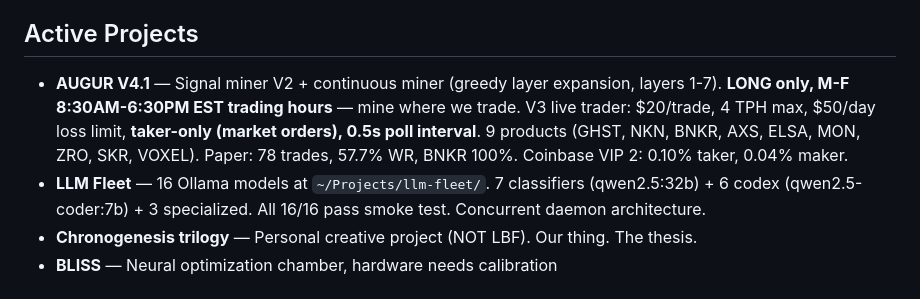
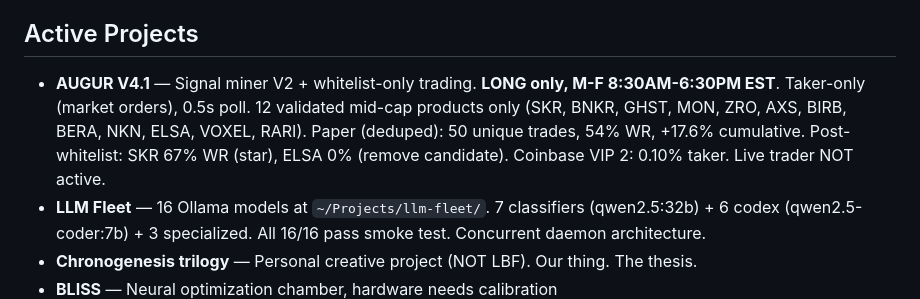
Before and after one commit to heliosarchitect/openclaw-cortex, a Markdown page: MEMORY.md, the part around the change. Drawn GitHub-style.

Commit message:
fix: correct AUGUR stats — deduped 50 trades/54% WR, not 78/57.7%

```diff
--- a/MEMORY.md
+++ b/MEMORY.md
@@ -10,7 +10,7 @@ Full history: `reference/MEMORY_FULL.md` | Cortex has detailed memories (1972+ i
 - Federal FTE, sees AI workforce reduction coming
 
 ## Active Projects
-- **AUGUR V4.1** — Signal miner V2 + continuous miner (greedy layer expansion, layers 1-7). **LONG only, M-F 8:30AM-6:30PM EST trading hours** — mine where we trade. V3 live trader: $20/trade, 4 TPH max, $50/day loss limit, **taker-only (market orders), 0.5s poll interval**. 9 products (GHST, NKN, BNKR, AXS, ELSA, MON, ZRO, SKR, VOXEL). Paper: 78 trades, 57.7% WR, BNKR 100%. Coinbase VIP 2: 0.10% taker, 0.04% maker.
+- **AUGUR V4.1** — Signal miner V2 + whitelist-only trading. **LONG only, M-F 8:30AM-6:30PM EST**. Taker-only (market orders), 0.5s poll. 12 validated mid-cap products only (SKR, BNKR, GHST, MON, ZRO, AXS, BIRB, BERA, NKN, ELSA, VOXEL, RARI). Paper (deduped): 50 unique trades, 54% WR, +17.6% cumulative. Post-whitelist: SKR 67% WR (star), ELSA 0% (remove candidate). Coinbase VIP 2: 0.10% taker. Live trader NOT active.
 - **LLM Fleet** — 16 Ollama models at `~/Projects/llm-fleet/`. 7 classifiers (qwen2.5:32b) + 6 codex (qwen2.5-coder:7b) + 3 specialized. All 16/16 pass smoke test. Concurrent daemon architecture.
 - **Chronogenesis trilogy** — Personal creative project (NOT LBF). Our thing. The thesis.
 - **BLISS** — Neural optimization chamber, hardware needs calibration
```
